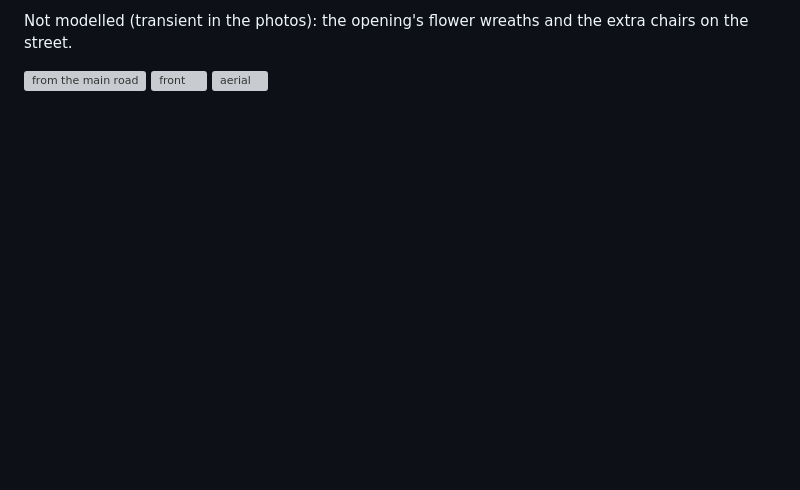
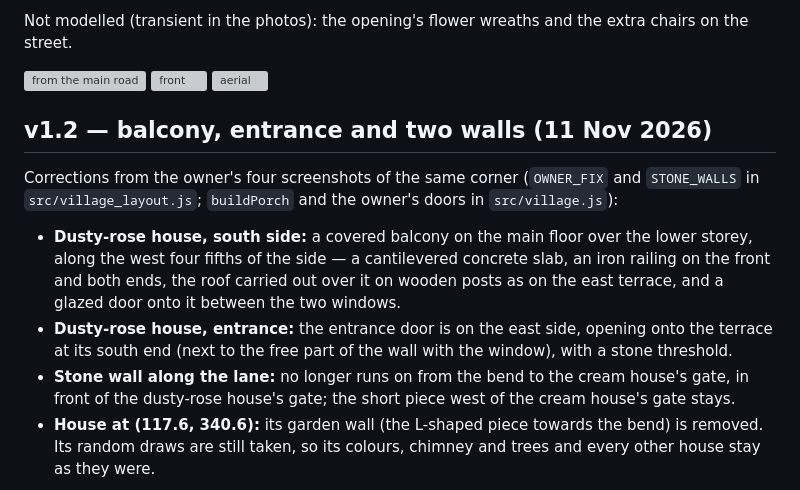
Before and after one commit to sguven/koprukoy-3d, a Markdown page: docs/REALISM.md, the part around one of its changes. Drawn GitHub-style; blank space fills up the shorter version; grey boxes are pictures that could not be loaded.

```diff
--- a/docs/REALISM.md
+++ b/docs/REALISM.md
@@ -35,3 +35,19 @@ Not modelled (transient in the photos): the opening's flower wreaths and the ext
 ![from the main road](screenshots/v0.9.8_cesnigir_der_from_road.jpg)
 ![front](screenshots/v0.9.8_cesnigir_der_front.jpg)
 ![aerial](screenshots/v0.9.8_cesnigir_der_aerial.jpg)
+
+## v1.2 — balcony, entrance and two walls (11 Nov 2026)
+
+Corrections from the owner's four screenshots of the same corner (`OWNER_FIX` and `STONE_WALLS` in
+`src/village_layout.js`; `buildPorch` and the owner's doors in `src/village.js`):
+
+- **Dusty-rose house, south side:** a covered balcony on the main floor over the lower storey, along the west four
+  fifths of the side — a cantilevered concrete slab, an iron railing on the front and both ends, the roof carried
+  out over it on wooden posts as on the east terrace, and a glazed door onto it between the two windows.
+- **Dusty-rose house, entrance:** the entrance door is on the east side, opening onto the terrace at its south end
+  (next to the free part of the wall with the window), with a stone threshold.
+- **Stone wall along the lane:** no longer runs on from the bend to the cream house's gate, in front of the
+  dusty-rose house's gate; the short piece west of the cream house's gate stays.
+- **House at (117.6, 340.6):** its garden wall (the L-shaped piece towards the bend) is removed. Its random draws are
+  still taken, so its colours, chimney and trees and every other house stay as they were.
+
```
Also changed, not shown: other parts of docs/REALISM.md (+4 -0 lines), README.md (+2 -1 lines), docs/screenshots/v1.2_balcony.jpg (added), docs/screenshots/v1.2_entrance.jpg (added), docs/screenshots/v1.2_lane_wall.jpg (added), docs/screenshots/v1.2_no_garden_wall.jpg (added), 3 other files.
